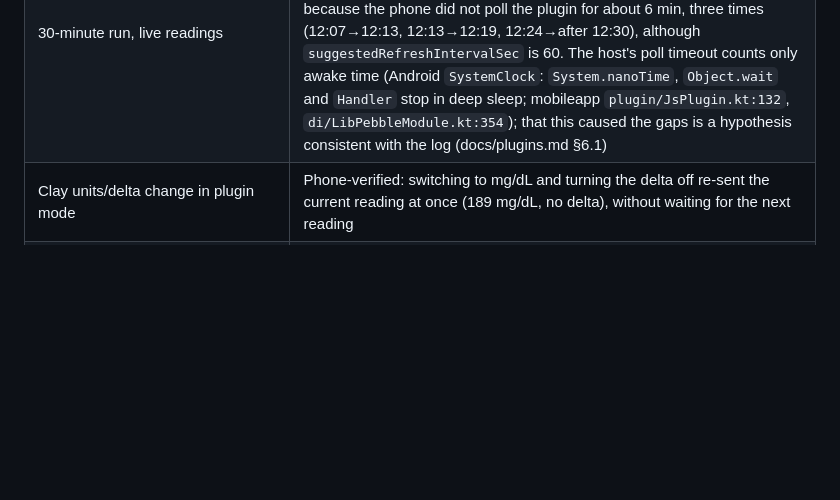
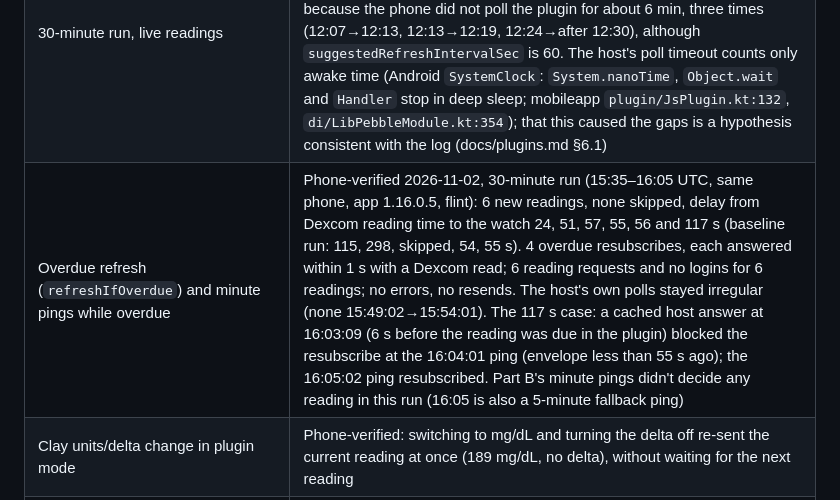
Before and after one commit to mollyjester/rat_scout, a Markdown page: .github/ARCHITECTURE.md, the part around the change. GitHub-like rendering; blank space fills up the shorter version.

```diff
--- a/.github/ARCHITECTURE.md
+++ b/.github/ARCHITECTURE.md
@@ -192,6 +192,7 @@ Log lines the checks rely on (PKJS): `Glucose source: mode=<mode>`, `Glucose plu
 | Face without the plugin installed | Emulator-verified (case no-plugin: `unavailable`, "---", no subscription, no Dexcom request) |
 | Detection, `pending` → `plugin`, envelope → watch, gate, host refresh every 60 s | Emulator-verified (screenshot of case cached-reading shows 6.7 +0.3 from a seeded 120/+5 mg/dL). Phone-verified, split design, 2026-11-02 with live readings: a new reading fetched by the plugin and sent once (repeats skipped by the gate, cached answers between readings with no Dexcom call); the watch showed 10.5 mmol/L −0.4. Earlier the empty-reading envelope: "---" sent once. The phone re-read about every 60 s, with occasional gaps of several minutes |
 | 30-minute run, live readings | Phone-verified 2026-11-02 (25 min in `plugin` mode): 4 Dexcom reading requests and no logins for 4 new readings, each sent once (a Clay settings close re-sent the current one on purpose), no errors, no crashes. Delay from Dexcom reading time to the watch 1–5 min; one reading skipped because the phone did not poll the plugin for about 6 min, three times (12:07→12:13, 12:13→12:19, 12:24→after 12:30), although `suggestedRefreshIntervalSec` is 60. The host's poll timeout counts only awake time (Android `SystemClock`: `System.nanoTime`, `Object.wait` and `Handler` stop in deep sleep; mobileapp `plugin/JsPlugin.kt:132`, `di/LibPebbleModule.kt:354`); that this caused the gaps is a hypothesis consistent with the log (docs/plugins.md §6.1) |
+| Overdue refresh (`refreshIfOverdue`) and minute pings while overdue | Phone-verified 2026-11-02, 30-minute run (15:35–16:05 UTC, same phone, app 1.16.0.5, flint): 6 new readings, none skipped, delay from Dexcom reading time to the watch 24, 51, 57, 55, 56 and 117 s (baseline run: 115, 298, skipped, 54, 55 s). 4 overdue resubscribes, each answered within 1 s with a Dexcom read; 6 reading requests and no logins for 6 readings; no errors, no resends. The host's own polls stayed irregular (none 15:49:02→15:54:01). The 117 s case: a cached host answer at 16:03:09 (6 s before the reading was due in the plugin) blocked the resubscribe at the 16:04:01 ping (envelope less than 55 s ago); the 16:05:02 ping resubscribed. Part B's minute pings didn't decide any reading in this run (16:05 is also a 5-minute fallback ping) |
 | Clay units/delta change in plugin mode | Phone-verified: switching to mg/dL and turning the delta off re-sent the current reading at once (189 mg/dL, no delta), without waiting for the next reading |
 | Plugin preview turned off while the face runs | Phone-verified: the phone closed the subscription with `UNKNOWN ("Rat Scout Glucose was updated or removed; subscribe again")`. The face first treated it as a soft error and kept the last reading until the 11 min watchdog showed "---" (12 min); it now detects again at once on that message. Phone-verified after the fix: "---" about 40 s after the preview was turned off (the phone notices a retired plugin at its next poll, at most `suggestedRefreshIntervalSec` later); turning the preview back on, the next watch request resubscribed and a live reading reached the watch 1 s later |
 | Plugin settings page (`configPage`, `Pebble.sendMessage('plugin', …)`) | Phone-verified (1.16.0.5): loaded, saved, and on reload showed the login, "Saved (leave empty to keep)" for the password, and the chosen units |
```
Also changed, not shown: docs/plugins.md (+1 -0 lines).
